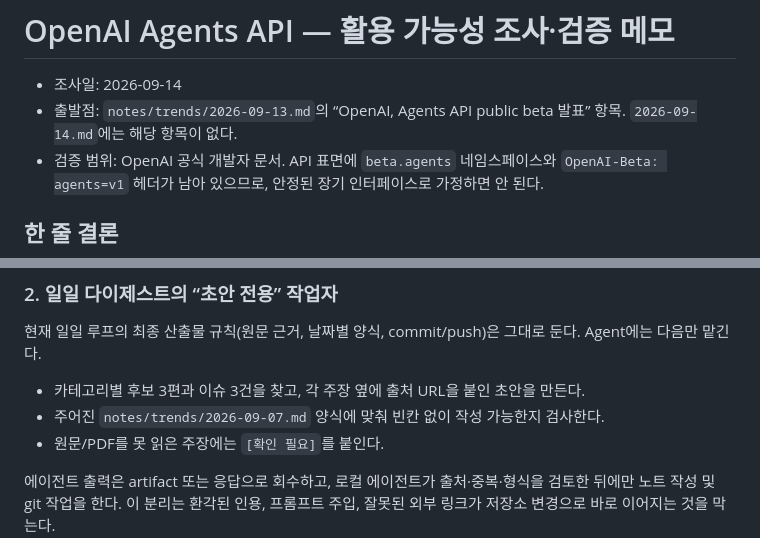
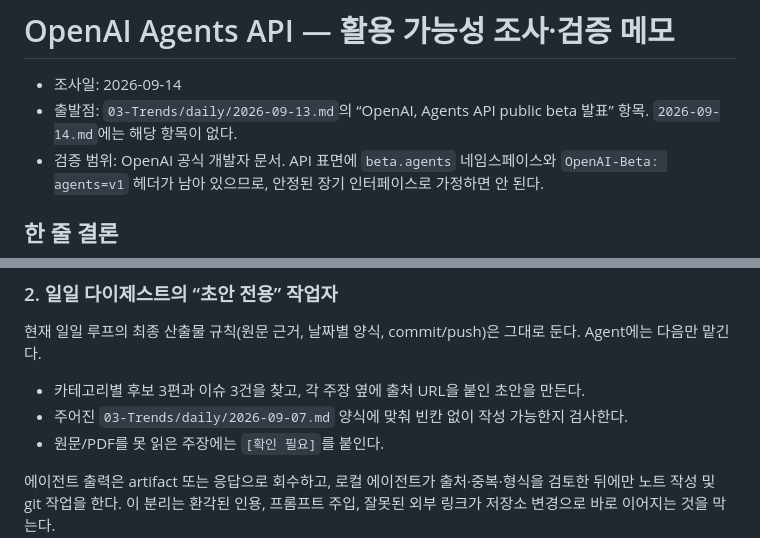
Before and after one commit to dbwofla11/paper_AgentCLI, a Markdown page: 02-Concepts/openai-agents-api.md, 2 parts joined by grey strips. GitHub-like rendering.

Commit message:
Use canonical daily trends path

```diff
--- a/02-Concepts/openai-agents-api.md
+++ b/02-Concepts/openai-agents-api.md
@@ -1,7 +1,7 @@
 # OpenAI Agents API — 활용 가능성 조사·검증 메모
 
 - 조사일: 2026-09-14
-- 출발점: `notes/trends/2026-09-13.md`의 “OpenAI, Agents API public beta 발표” 항목. `2026-09-14.md`에는 해당 항목이 없다.
+- 출발점: `03-Trends/daily/2026-09-13.md`의 “OpenAI, Agents API public beta 발표” 항목. `2026-09-14.md`에는 해당 항목이 없다.
 - 검증 범위: OpenAI 공식 개발자 문서. API 표면에 `beta.agents` 네임스페이스와 `OpenAI-Beta: agents=v1` 헤더가 남아 있으므로, 안정된 장기 인터페이스로 가정하면 안 된다.
 
 ## 한 줄 결론
@@ -50,7 +50,7 @@ title, authors, year, venue, arXiv_id, DOI, PDF URL,
 현재 일일 루프의 최종 산출물 규칙(원문 근거, 날짜별 양식, commit/push)은 그대로 둔다. Agent에는 다음만 맡긴다.
 
 - 카테고리별 후보 3편과 이슈 3건을 찾고, 각 주장 옆에 출처 URL을 붙인 초안을 만든다.
-- 주어진 `notes/trends/2026-09-07.md` 양식에 맞춰 빈칸 없이 작성 가능한지 검사한다.
+- 주어진 `03-Trends/daily/2026-09-07.md` 양식에 맞춰 빈칸 없이 작성 가능한지 검사한다.
 - 원문/PDF를 못 읽은 주장에는 `[확인 필요]`를 붙인다.
 
 에이전트 출력은 artifact 또는 응답으로 회수하고, 로컬 에이전트가 출처·중복·형식을 검토한 뒤에만 노트 작성 및 git 작업을 한다. 이 분리는 환각된 인용, 프롬프트 주입, 잘못된 외부 링크가 저장소 변경으로 바로 이어지는 것을 막는다.
```
Also changed, not shown: 03-Trends/daily/2026-09-08.md (+1 -1 lines), 03-Trends/daily/README.md (added, +8 -0 lines).
